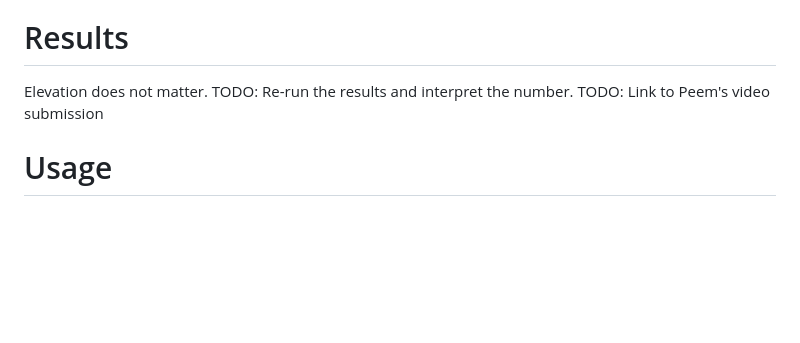
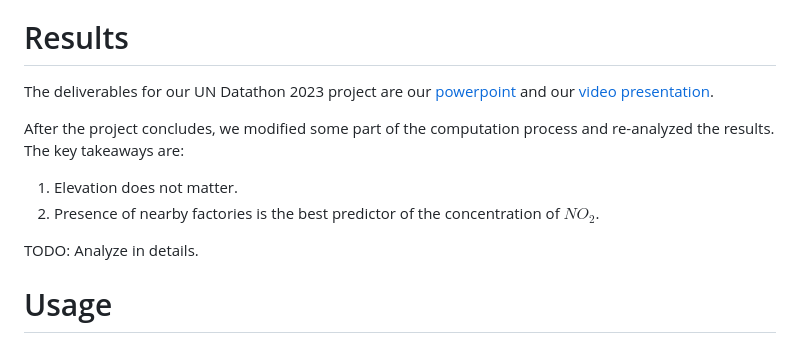
Before and after one commit to JamesCarzon/un_datathon_2023, a Markdown page: README.md, the part around the change. Drawn GitHub-style; blank space fills up the shorter version.

Commit message:
Update README.md
Modify the results

```diff
--- a/README.md
+++ b/README.md
@@ -39,10 +39,14 @@ where $k=5$ is the number of explanatory variables in the Gaussian process. The
 
 # Results
 
-Elevation does not matter.
-TODO: Re-run the results and interpret the number.
-TODO: Link to Peem's video submission
+The deliverables for our UN Datathon 2023 project are our [powerpoint](https://drive.google.com/file/d/1m2bFfDJ8xeREO-bzSNmrWURFeNXjQsOX/view?usp=sharing) and our [video presentation](https://drive.google.com/file/d/1xVEwX9tHuD6X21UOL6cdZXk3lgGcJJHG/view?usp=drive_link).
 
+After the project concludes, we modified some part of the computation process and re-analyzed the results. The key takeaways are:
+
+1. Elevation does not matter.
+2. Presence of nearby factories is the best predictor of the concentration of $NO_2$.
+
+TODO: Analyze in details.
 # Usage
 
 The work in this repo depends on the following requirements:
```
